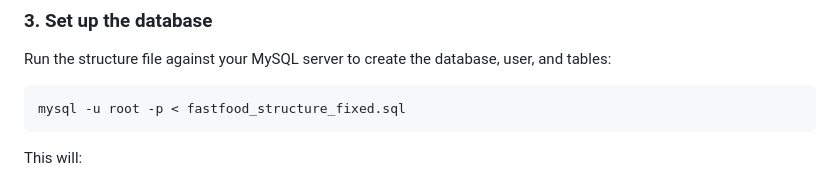
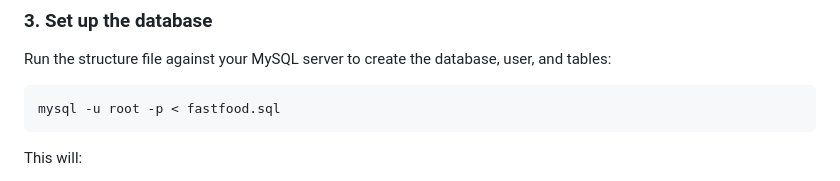
Before and after one commit to mortargoblin/fastfood-website, a Markdown page: README.md, the part around the change. GitHub-like rendering.

Commit message:
readme virhe korjattu

````diff
--- a/README.md
+++ b/README.md
@@ -137,7 +137,7 @@ npm install
 Run the structure file against your MySQL server to create the database, user, and tables:
 
 ```bash
-mysql -u root -p < fastfood_structure_fixed.sql
+mysql -u root -p < fastfood.sql
 ```
 
 This will:
````
